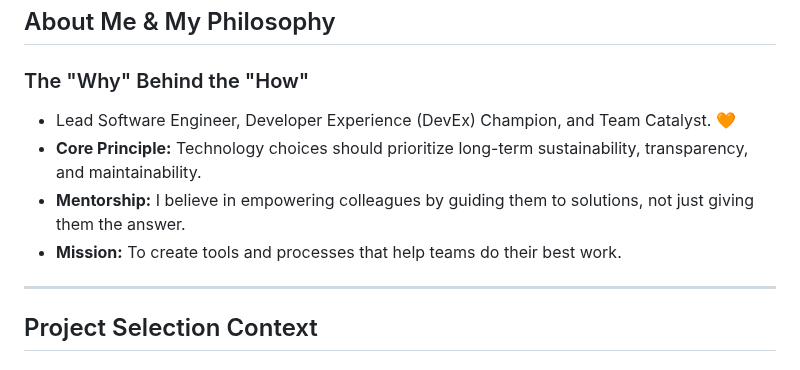
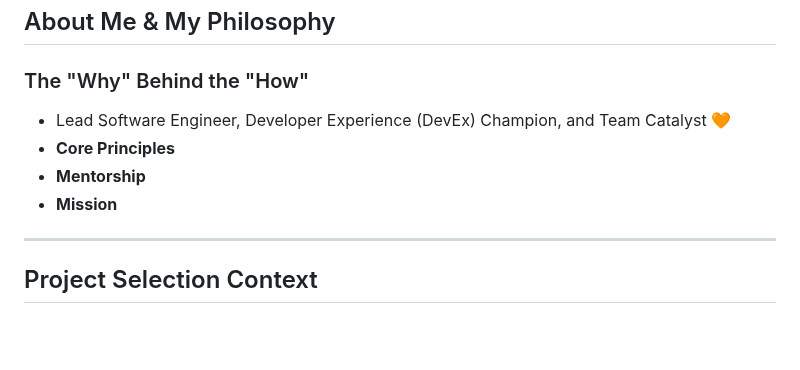
Before and after one commit to abaines/marp-search-extension, a Markdown page: slides.md, the part around the change. GitHub-like rendering; blank space fills up the shorter version.

Commit message:
Refactor speaker notes section in slides.md for clarity and organization

```diff
--- a/slides.md
+++ b/slides.md
@@ -29,12 +29,16 @@ Alan Baines
 
 ### The "Why" Behind the "How"
 
-* Lead Software Engineer, Developer Experience (DevEx) Champion, and Team Catalyst. 🧡
-* **Core Principle:** Technology choices should prioritize long-term sustainability, transparency, and maintainability.
-* **Mentorship:** I believe in empowering colleagues by guiding them to solutions, not just giving them the answer.
-* **Mission:** To create tools and processes that help teams do their best work.
+- Lead Software Engineer, Developer Experience (DevEx) Champion, and Team Catalyst 🧡
+- **Core Principles**
+- **Mentorship**
+- **Mission**
 
-<!-- speaker notes? -->
+<!--
+* **Core Principles:** Technology choices should prioritize long-term sustainability, transparency, and maintainability.
+* **Mentorship:** Empowering colleagues, pair progamming, and growth focused code reviews.
+* **Mission:** To create tools and processes that help teams do their best work. Force Multiplier.
+ -->
 
 ---
 
```
